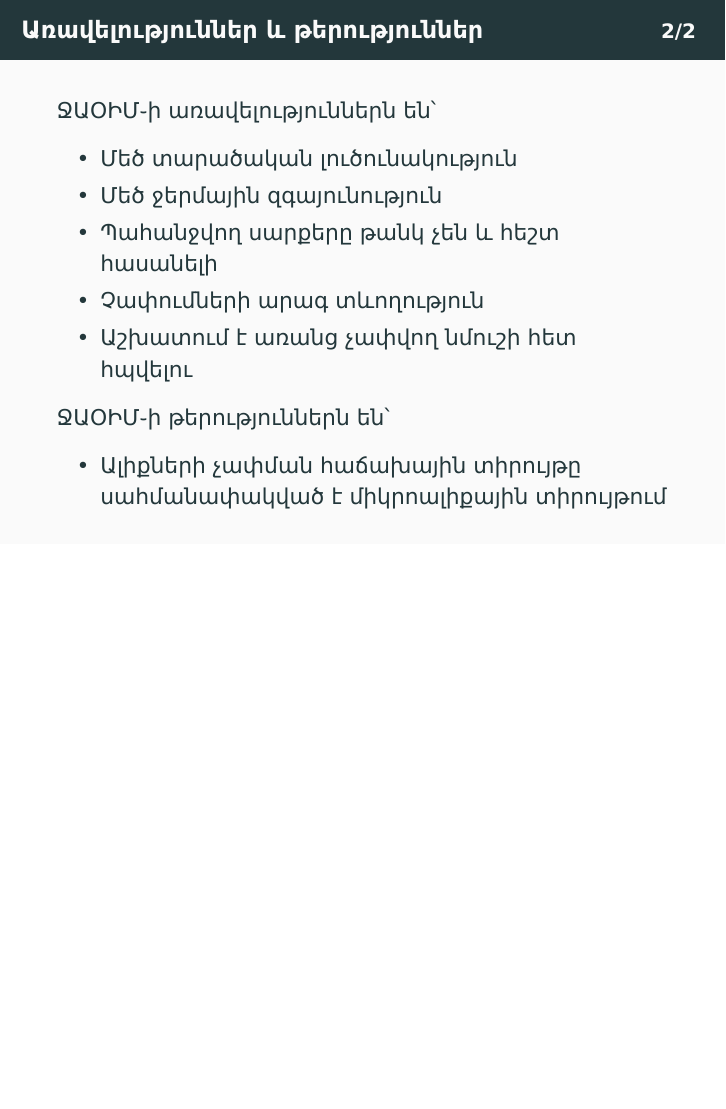
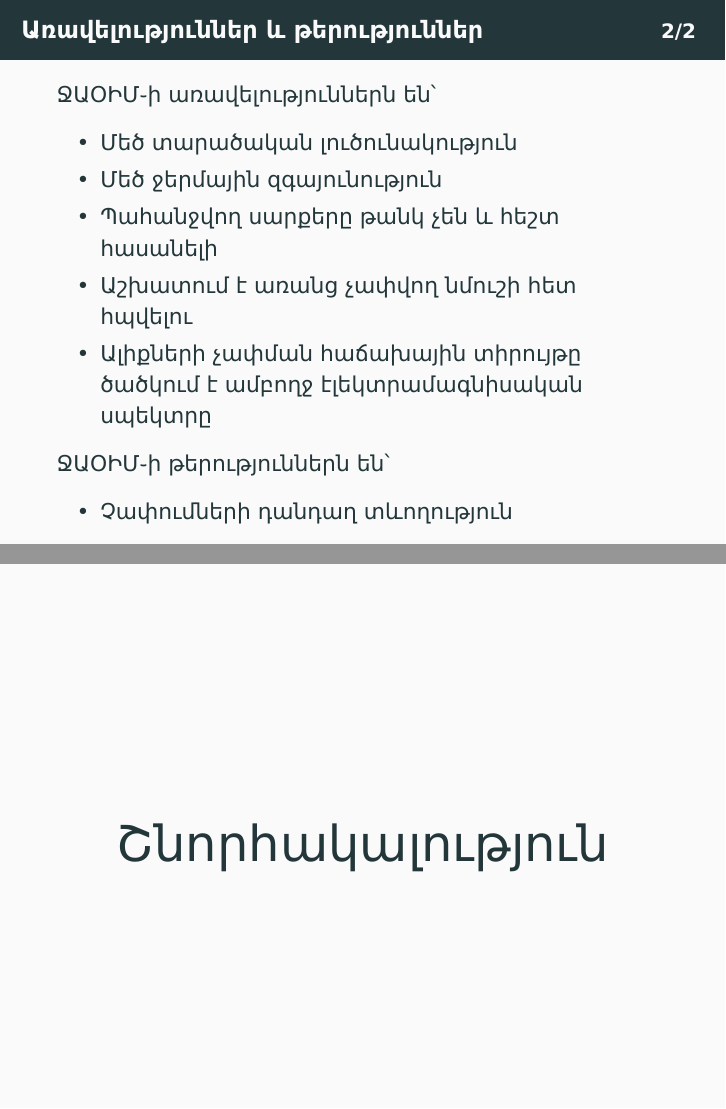
Before and after one commit to david-sim0niants/bachelor-graduate-work, LaTeX slides (presentation.tex): page 6 of 17 before the commit and pages 6 and 18 of 18 after it, the two joined at a grey line, the shorter picture padded with empty space. Compiled offline with XeLaTeX.

Commit message:
Fixed some text and addded the 'Thank you'

```diff
--- a/presentation.tex
+++ b/presentation.tex
@@ -122,12 +122,12 @@
         \item Մեծ տարածական լուծունակություն
         \item Մեծ ջերմային զգայունություն
         \item Պահանջվող սարքերը թանկ չեն և հեշտ հասանելի
-        \item Չափումների արագ տևողություն
         \item Աշխատում է առանց չափվող նմուշի հետ հպվելու
+        \item Ալիքների չափման հաճախային տիրույթը ծածկում է ամբողջ էլեկտրամագնիսական սպեկտրը
     \end{itemize}
     ՋԱՕԻՄ֊ի թերություններն են՝
     \begin{itemize}
-        \item Ալիքների չափման հաճախային տիրույթը սահմանափակված է միկրոալիքային տիրույթում
+        \item Չափումների դանդաղ տևողություն
     \end{itemize}
 \end{frame}
 
@@ -312,4 +312,8 @@
 
 \end{frame}
 
+\begin{frame}
+\Huge \centering Շնորհակալություն
+\end{frame}
+
 \end{document}
```
Also changed, not shown: generated/TEOIM-waveguide-antenna-presentation.pdf.
